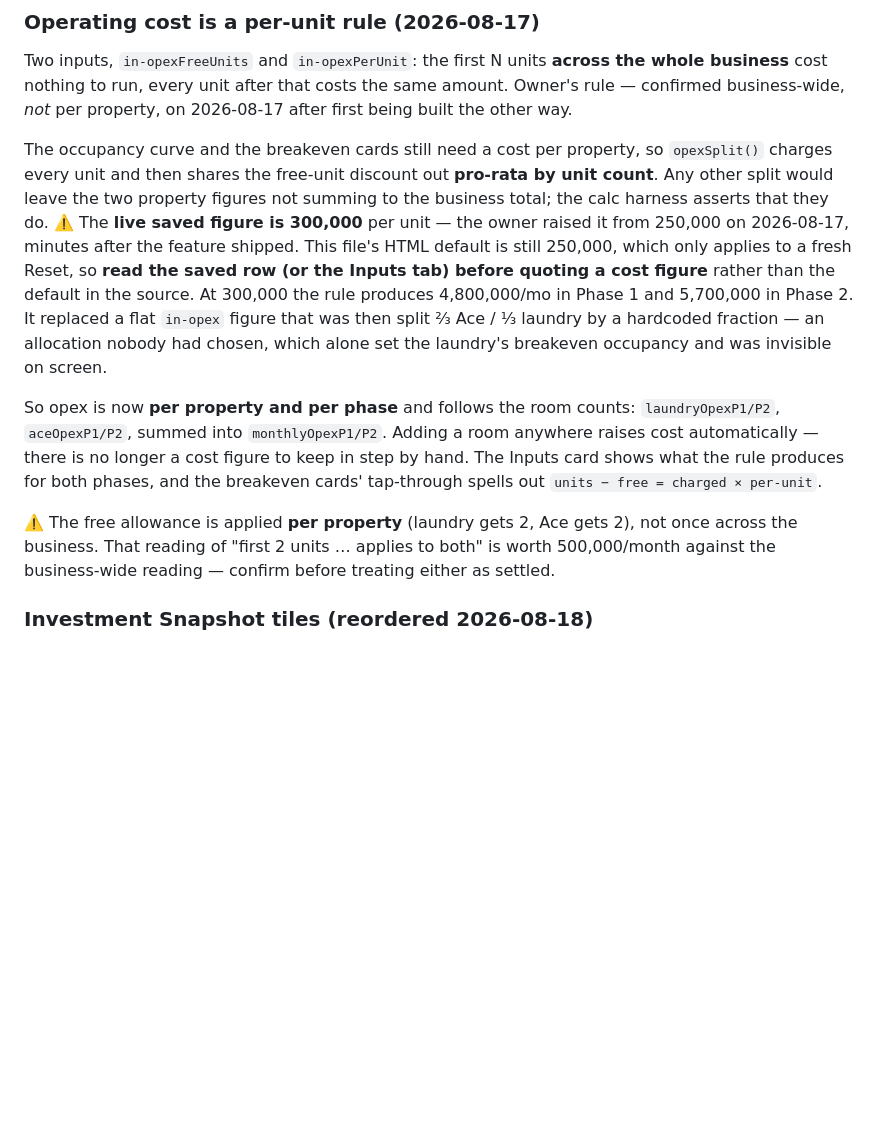
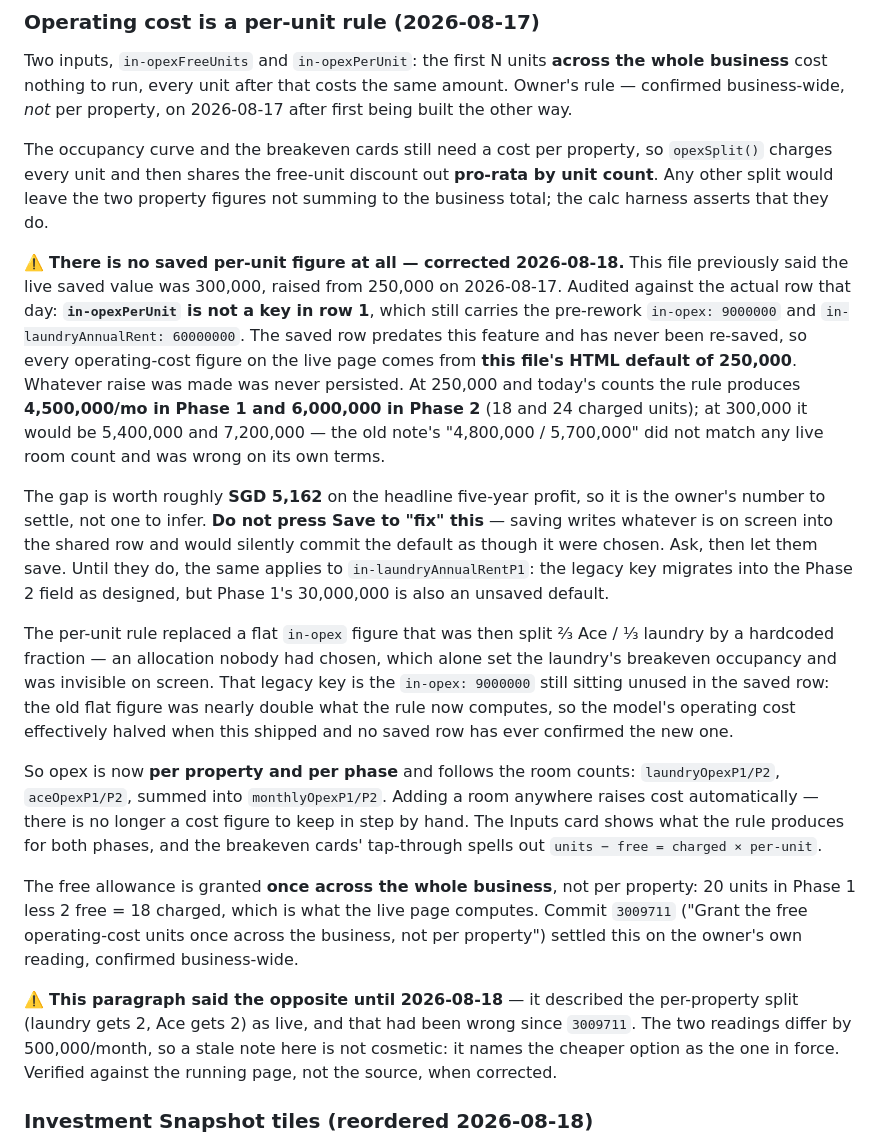
Before and after one commit to jeremychoyl/Batam-dashboard, a Markdown page: CLAUDE.md, the part around the change. Drawn GitHub-style; blank space fills up the shorter version.

Commit message:
Correct two operating-cost claims that were wrong about the live page
Both found by auditing the running dashboard against this file on 2026-08-18.
Documentation only; index.html and edi.html are untouched and no figure moves.

1. This file said the live saved per-unit cost was 300,000, raised from 250,000
   on 2026-08-17. There is no saved per-unit figure at all: in-opexPerUnit is
   not a key in row 1, which still carries the pre-rework in-opex: 9000000 and
   in-laundryAnnualRent: 60000000. The saved row predates the feature and has
   never been re-saved, so the live page runs on this file's HTML default of
   250,000 -- the exact thing the old note told you not to quote. Whatever raise
   was made was never persisted.

   The old note's arithmetic was also wrong on its own terms: "4,800,000 in
   Phase 1 and 5,700,000 in Phase 2" matches no live room count. At 250,000 and
   today's counts the rule gives 4,500,000 and 6,000,000 (18 and 24 charged
   units); at 300,000 it would give 5,400,000 and 7,200,000.

   Worth roughly SGD 5,162 on the headline five-year profit, so it is the
   owner's number to settle. Added an explicit warning not to press Save to
   "fix" it -- saving writes what is on screen into the shared row and would
   commit the default as though someone had chosen it.

2. The free-unit allowance is granted once across the whole business, not per
   property. Commit 3009711 settled that on the owner's own reading and this
   paragraph was never updated, so it named the per-property split as live. The
   file contradicted itself: the section opens with "confirmed business-wide,
   *not* per property" and then warned the opposite four paragraphs later. The
   two readings differ by 500,000/month, and the stale note named the cheaper
   one, which is the direction that flatters the model.

Both corrections were verified against the running page rather than the source,
since the point of failure in each case was source-vs-live drift.

Co-Authored-By: Claude Opus 5 (1M context) <noreply@anthropic.com>

```diff
--- a/CLAUDE.md
+++ b/CLAUDE.md
@@ -201,15 +201,35 @@ amount. Owner's rule — confirmed business-wide, *not* per property, on
 The occupancy curve and the breakeven cards still need a cost per property, so
 `opexSplit()` charges every unit and then shares the free-unit discount out
 **pro-rata by unit count**. Any other split would leave the two property figures
-not summing to the business total; the calc harness asserts that they do. ⚠️ The **live saved figure is 300,000** per unit — the owner raised
-it from 250,000 on 2026-08-17, minutes after the feature shipped. This file's
-HTML default is still 250,000, which only applies to a fresh Reset, so **read the
-saved row (or the Inputs tab) before quoting a cost figure** rather than the
-default in the source. At 300,000 the rule produces 4,800,000/mo in Phase 1 and
-5,700,000 in Phase 2. It replaced a flat `in-opex` figure that was then
+not summing to the business total; the calc harness asserts that they do.
+
+⚠️ **There is no saved per-unit figure at all — corrected 2026-08-18.** This
+file previously said the live saved value was 300,000, raised from 250,000 on
+2026-08-17. Audited against the actual row that day: **`in-opexPerUnit` is not a
+key in row 1**, which still carries the pre-rework `in-opex: 9000000` and
+`in-laundryAnnualRent: 60000000`. The saved row predates this feature and has
+never been re-saved, so every operating-cost figure on the live page comes from
+**this file's HTML default of 250,000**. Whatever raise was made was never
+persisted. At 250,000 and today's counts the rule produces **4,500,000/mo in
+Phase 1 and 6,000,000 in Phase 2** (18 and 24 charged units); at 300,000 it
+would be 5,400,000 and 7,200,000 — the old note's "4,800,000 / 5,700,000" did
+not match any live room count and was wrong on its own terms.
+
+The gap is worth roughly **SGD 5,162** on the headline five-year profit, so it
+is the owner's number to settle, not one to infer. **Do not press Save to
+"fix" this** — saving writes whatever is on screen into the shared row and would
+silently commit the default as though it were chosen. Ask, then let them save.
+Until they do, the same applies to `in-laundryAnnualRentP1`: the legacy key
+migrates into the Phase 2 field as designed, but Phase 1's 30,000,000 is also an
+unsaved default.
+
+The per-unit rule replaced a flat `in-opex` figure that was then
 split ⅔ Ace / ⅓ laundry by a hardcoded fraction — an allocation nobody had
 chosen, which alone set the laundry's breakeven occupancy and was invisible on
-screen.
+screen. That legacy key is the `in-opex: 9000000` still sitting unused in the
+saved row: the old flat figure was nearly double what the rule now computes, so
+the model's operating cost effectively halved when this shipped and no saved row
+has ever confirmed the new one.
 
 So opex is now **per property and per phase** and follows the room counts:
 `laundryOpexP1/P2`, `aceOpexP1/P2`, summed into `monthlyOpexP1/P2`. Adding a room
@@ -217,10 +237,17 @@ anywhere raises cost automatically — there is no longer a cost figure to keep
 step by hand. The Inputs card shows what the rule produces for both phases, and
 the breakeven cards' tap-through spells out `units − free = charged × per-unit`.
 
-⚠️ The free allowance is applied **per property** (laundry gets 2, Ace gets 2),
-not once across the business. That reading of "first 2 units … applies to both"
-is worth 500,000/month against the business-wide reading — confirm before
-treating either as settled.
+The free allowance is granted **once across the whole business**, not per
+property: 20 units in Phase 1 less 2 free = 18 charged, which is what the live
+page computes. Commit `3009711` ("Grant the free operating-cost units once
+across the business, not per property") settled this on the owner's own reading,
+confirmed business-wide.
+
+⚠️ **This paragraph said the opposite until 2026-08-18** — it described the
+per-property split (laundry gets 2, Ace gets 2) as live, and that had been wrong
+since `3009711`. The two readings differ by 500,000/month, so a stale note here
+is not cosmetic: it names the cheaper option as the one in force. Verified
+against the running page, not the source, when corrected.
 
 ### Investment Snapshot tiles (reordered 2026-08-18)
 Owner's ordering: money in → how fast it comes back → what it earns → what it
```
